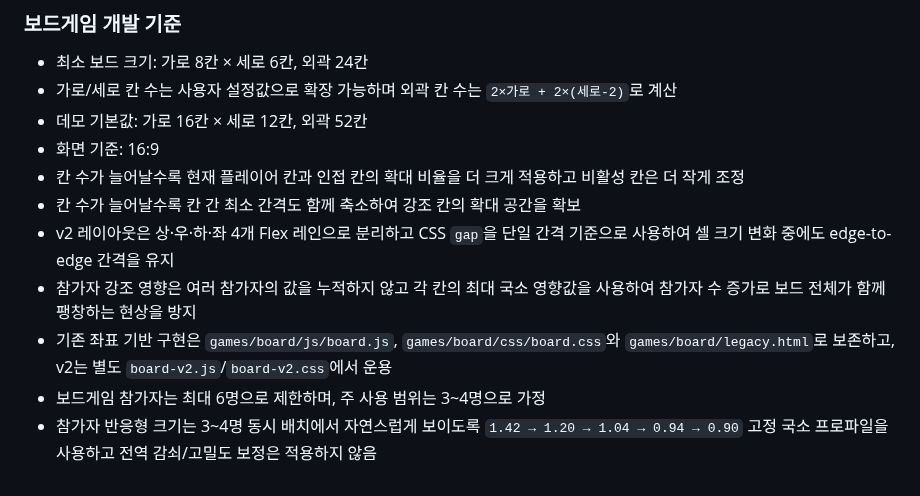
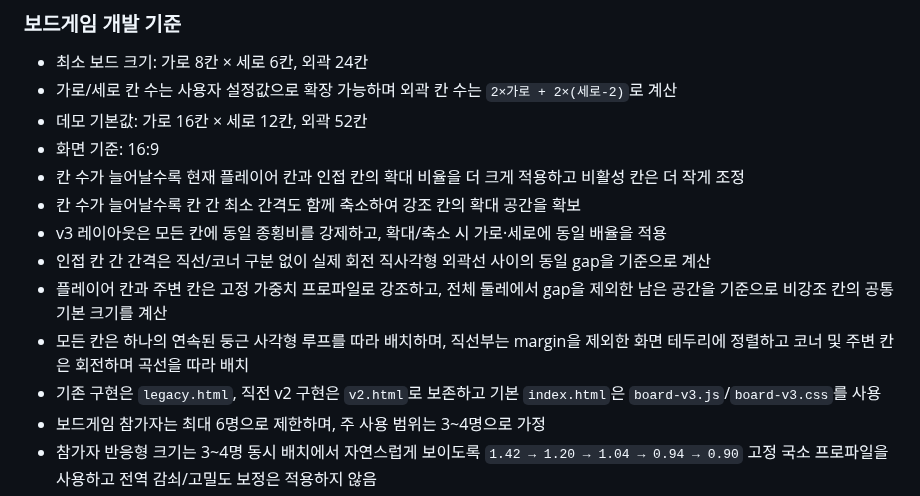
Before and after one commit to playCosmos/Roulette, a Markdown page: README.md, the part around the change. Drawn GitHub-style.

Commit message:
docs: document strict geometry board v3

```diff
--- a/README.md
+++ b/README.md
@@ -54,9 +54,11 @@ Ramyani Games(라먀니 게임즈)는 SOOP 방송 연동 게임을 한 저장소
 - 화면 기준: 16:9
 - 칸 수가 늘어날수록 현재 플레이어 칸과 인접 칸의 확대 비율을 더 크게 적용하고 비활성 칸은 더 작게 조정
 - 칸 수가 늘어날수록 칸 간 최소 간격도 함께 축소하여 강조 칸의 확대 공간을 확보
-- v2 레이아웃은 상·우·하·좌 4개 Flex 레인으로 분리하고 CSS `gap`을 단일 간격 기준으로 사용하여 셀 크기 변화 중에도 edge-to-edge 간격을 유지
-- 참가자 강조 영향은 여러 참가자의 값을 누적하지 않고 각 칸의 최대 국소 영향값을 사용하여 참가자 수 증가로 보드 전체가 함께 팽창하는 현상을 방지
-- 기존 좌표 기반 구현은 `games/board/js/board.js`, `games/board/css/board.css`와 `games/board/legacy.html`로 보존하고, v2는 별도 `board-v2.js`/`board-v2.css`에서 운용
+- v3 레이아웃은 모든 칸에 동일 종횡비를 강제하고, 확대/축소 시 가로·세로에 동일 배율을 적용
+- 인접 칸 간 간격은 직선/코너 구분 없이 실제 회전 직사각형 외곽선 사이의 동일 gap을 기준으로 계산
+- 플레이어 칸과 주변 칸은 고정 가중치 프로파일로 강조하고, 전체 둘레에서 gap을 제외한 남은 공간을 기준으로 비강조 칸의 공통 기본 크기를 계산
+- 모든 칸은 하나의 연속된 둥근 사각형 루프를 따라 배치하며, 직선부는 margin을 제외한 화면 테두리에 정렬하고 코너 및 주변 칸은 회전하며 곡선을 따라 배치
+- 기존 구현은 `legacy.html`, 직전 v2 구현은 `v2.html`로 보존하고 기본 `index.html`은 `board-v3.js`/`board-v3.css`를 사용
 - 보드게임 참가자는 최대 6명으로 제한하며, 주 사용 범위는 3~4명으로 가정
 - 참가자 반응형 크기는 3~4명 동시 배치에서 자연스럽게 보이도록 `1.42 → 1.20 → 1.04 → 0.94 → 0.90` 고정 국소 프로파일을 사용하고 전역 감쇠/고밀도 보정은 적용하지 않음
 - 참가자별 진행은 독립적이며 공용 턴 없음
```
